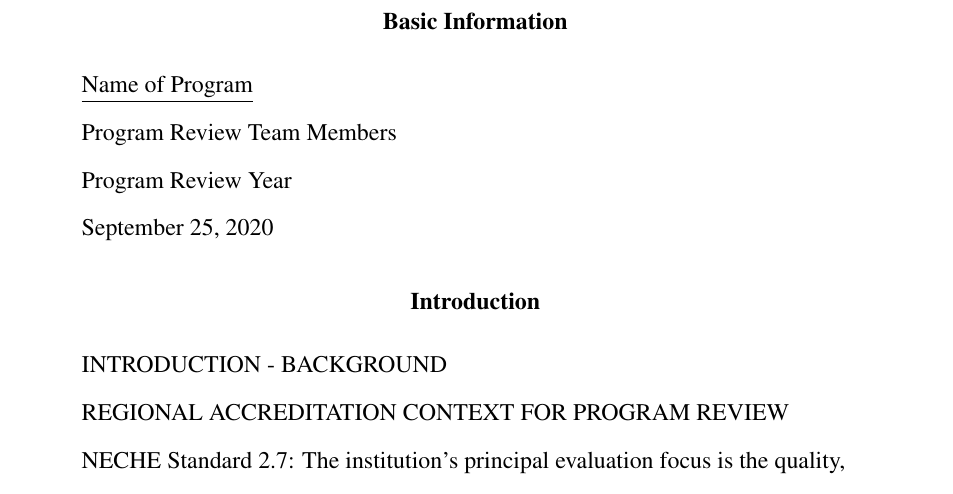
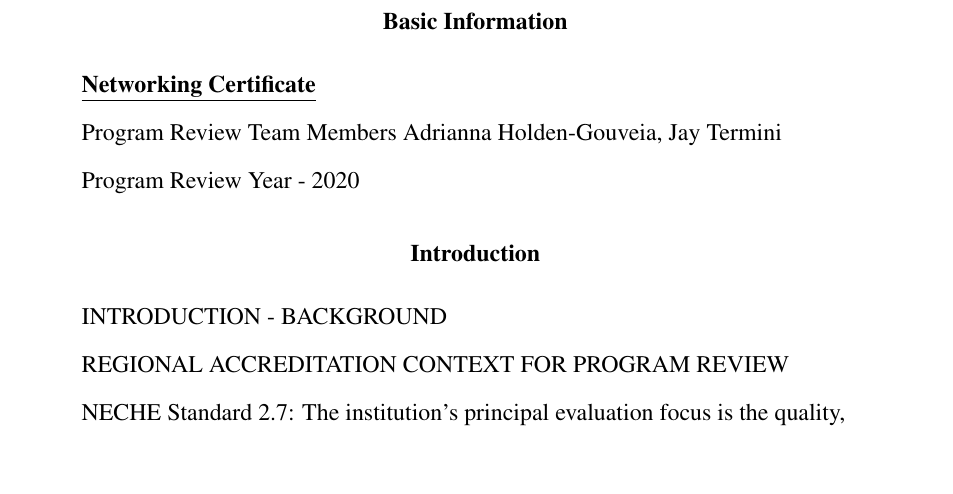
Before and after one commit to aholdengouveia/ProgramReviewTemplate, a LaTeX paper (main.tex, which reads BasicInfo.tex): part of page 4 of 8, cut so that both start at the same text, the shorter picture padded with empty space. Compiled offline with pdfLaTeX.

Commit message:
Update BasicInfo.tex

```diff
--- a/BasicInfo.tex
+++ b/BasicInfo.tex
@@ -1,7 +1,7 @@
-\underline{Name of Program}
 
+\underline{\textbf{Networking Certificate}}
+\\
 Program Review Team Members
-
-Program Review Year
-
-\today
+Adrianna Holden-Gouveia, Jay Termini
+\\
+Program Review Year - 2020
```
